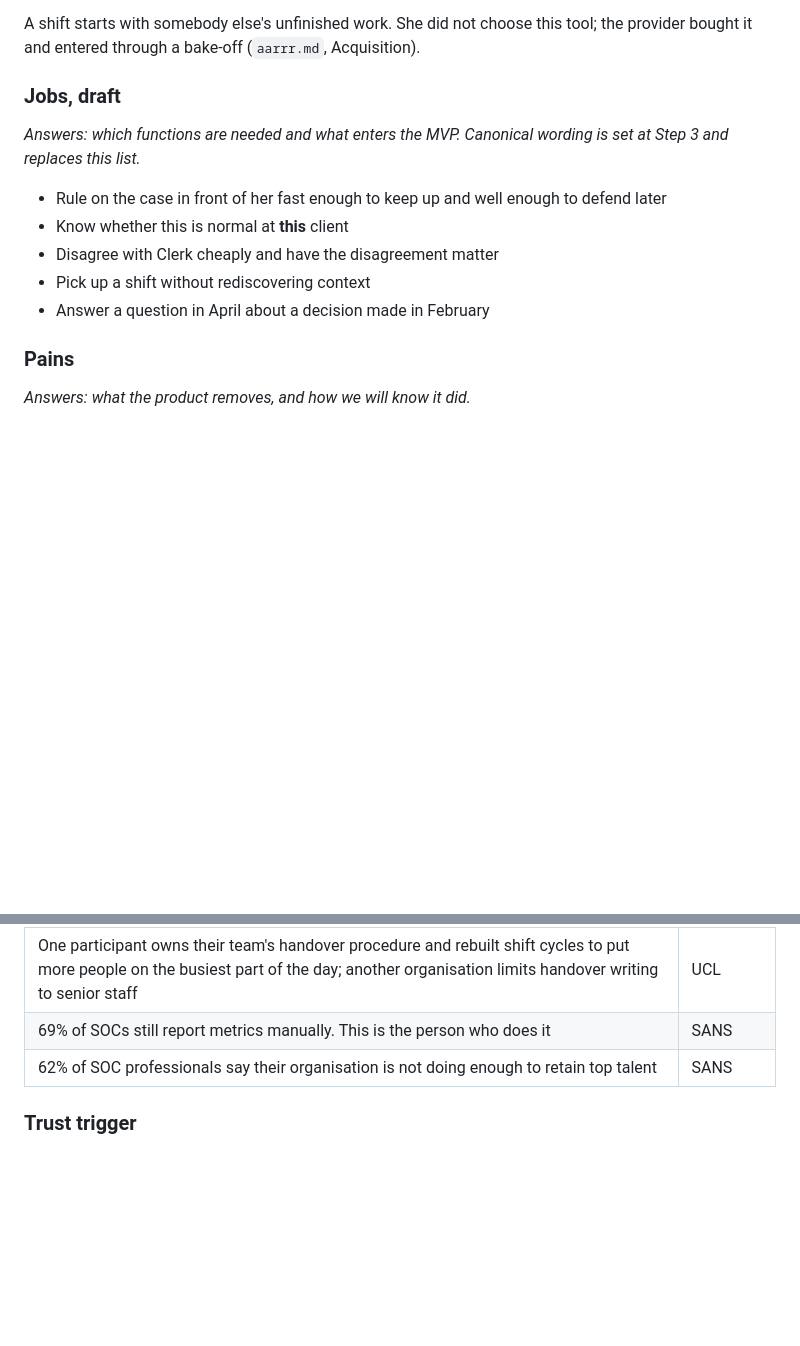
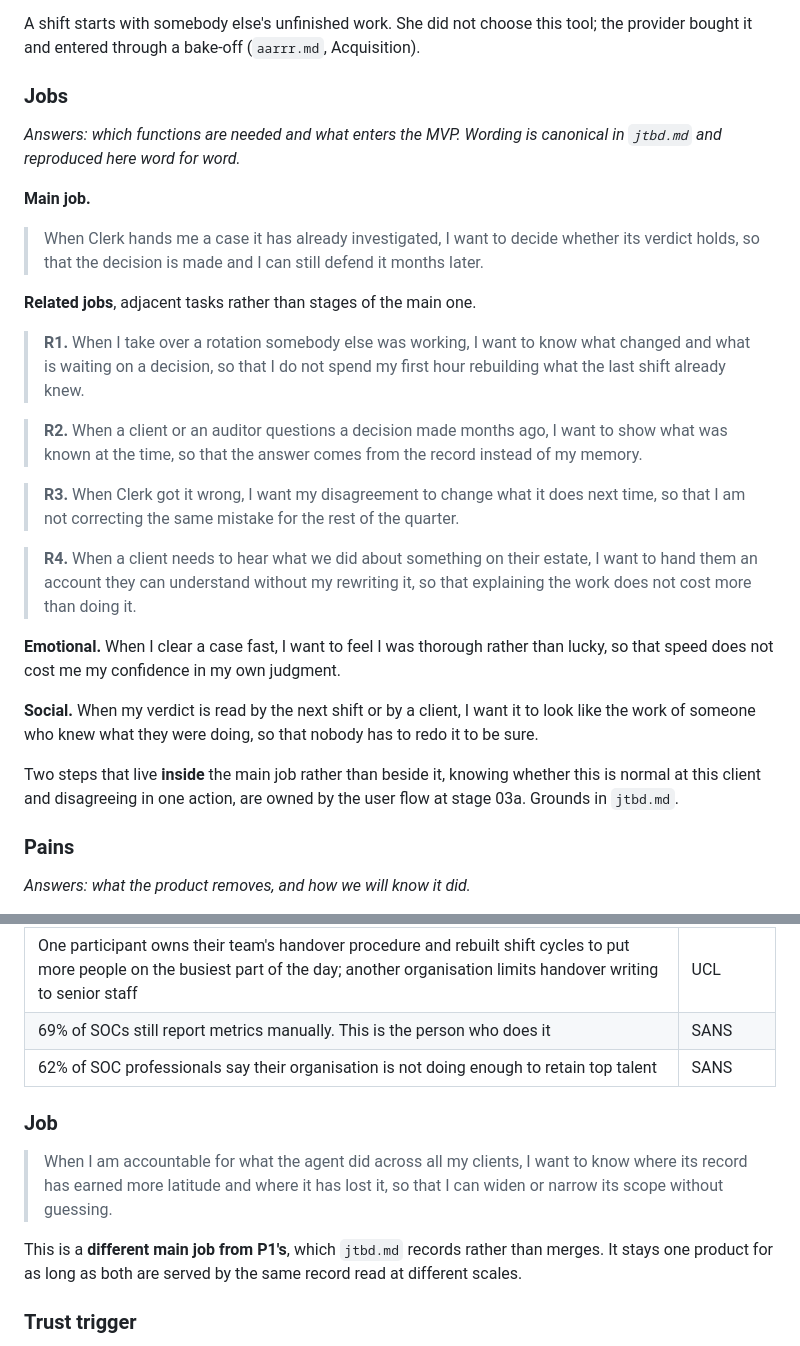
Before and after one commit to sergiodesign4u-dot/harrier, a Markdown page: research/docs/personas.md, 2 parts joined by grey strips. GitHub-like rendering; blank space fills up the shorter version.

Commit message:
Stage 02 Step 3: jobs, one main job, four related, H3 downgraded to contested

```diff
--- a/research/docs/personas.md
+++ b/research/docs/personas.md
@@ -137,15 +137,29 @@ Personas are split by behaviour. A demographic fact appears only when it comes w
 
 A shift starts with somebody else's unfinished work. She did not choose this tool; the provider bought it and entered through a bake-off (`aarrr.md`, Acquisition).
 
-### Jobs, draft
+### Jobs
 
-*Answers: which functions are needed and what enters the MVP. Canonical wording is set at Step 3 and replaces this list.*
+*Answers: which functions are needed and what enters the MVP. Wording is canonical in `jtbd.md` and reproduced here word for word.*
 
-- Rule on the case in front of her fast enough to keep up and well enough to defend later
-- Know whether this is normal at **this** client
-- Disagree with Clerk cheaply and have the disagreement matter
-- Pick up a shift without rediscovering context
-- Answer a question in April about a decision made in February
+**Main job.**
+
+> When Clerk hands me a case it has already investigated, I want to decide whether its verdict holds, so that the decision is made and I can still defend it months later.
+
+**Related jobs**, adjacent tasks rather than stages of the main one.
+
+> **R1.** When I take over a rotation somebody else was working, I want to know what changed and what is waiting on a decision, so that I do not spend my first hour rebuilding what the last shift already knew.
+
+> **R2.** When a client or an auditor questions a decision made months ago, I want to show what was known at the time, so that the answer comes from the record instead of my memory.
+
+> **R3.** When Clerk got it wrong, I want my disagreement to change what it does next time, so that I am not correcting the same mistake for the rest of the quarter.
+
+> **R4.** When a client needs to hear what we did about something on their estate, I want to hand them an account they can understand without my rewriting it, so that explaining the work does not cost more than doing it.
+
+**Emotional.** When I clear a case fast, I want to feel I was thorough rather than lucky, so that speed does not cost me my confidence in my own judgment.
+
+**Social.** When my verdict is read by the next shift or by a client, I want it to look like the work of someone who knew what they were doing, so that nobody has to redo it to be sure.
+
+Two steps that live **inside** the main job rather than beside it, knowing whether this is normal at this client and disagreeing in one action, are owned by the user flow at stage 03a. Grounds in `jtbd.md`.
 
 ### Pains
 
@@ -200,6 +214,12 @@ They do not **consume** Clerk's explanation, they **audit** it. And they decide
 | 69% of SOCs still report metrics manually. This is the person who does it | SANS |
 | 62% of SOC professionals say their organisation is not doing enough to retain top talent | SANS |
 
+### Job
+
+> When I am accountable for what the agent did across all my clients, I want to know where its record has earned more latitude and where it has lost it, so that I can widen or narrow its scope without guessing.
+
+This is a **different main job from P1's**, which `jtbd.md` records rather than merges. It stays one product for as long as both are served by the same record read at different scales.
+
 ### Trust trigger
 
 They carry the liability `PREMISE`. They will widen latitude on a record they can show a client, not on a vendor's published rate.
```
Also changed, not shown: research/docs/jtbd.md (added, +115 -0 lines), research/docs/research.md (+1 -1 lines).
